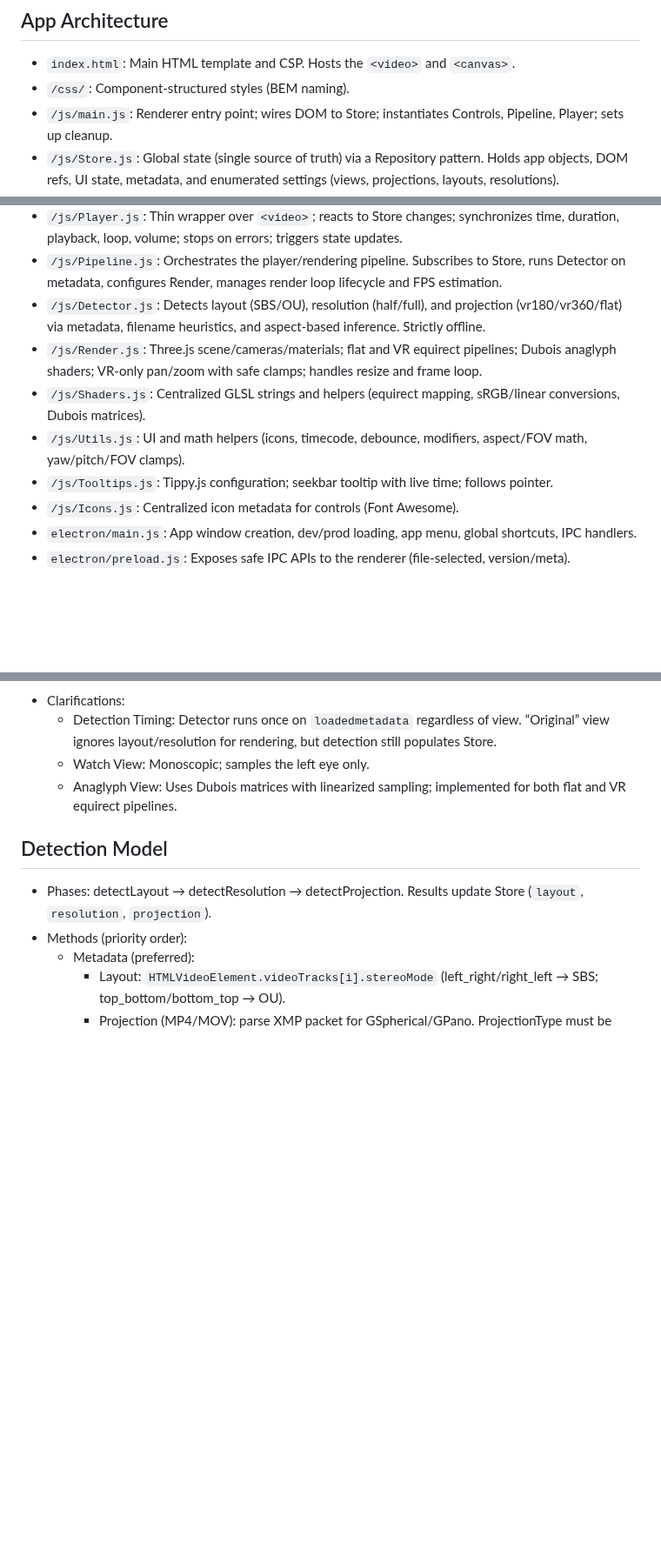
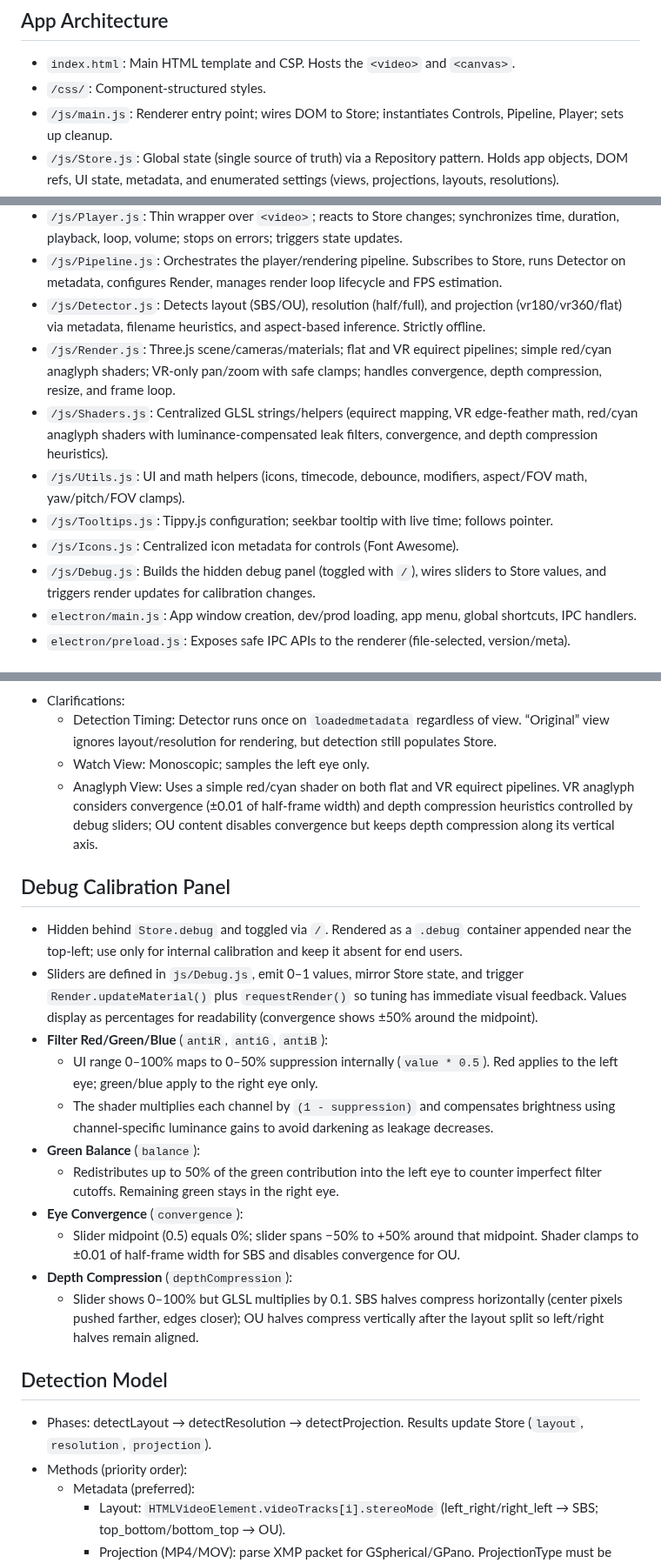
Before and after one commit to richjenks/flatlens, a Markdown page: AGENTS.md, 3 parts joined by grey strips. Shown at 87% size. Drawn GitHub-style; blank space fills up the shorter version.

```diff
--- a/AGENTS.md
+++ b/AGENTS.md
@@ -22,7 +22,7 @@ This document provides project-specific context and strict behavioral protocols
 ## App Architecture
 
 - `index.html`: Main HTML template and CSP. Hosts the `<video>` and `<canvas>`.
-- `/css/`: Component-structured styles (BEM naming).
+- `/css/`: Component-structured styles.
 - `/js/main.js`: Renderer entry point; wires DOM to Store; instantiates Controls, Pipeline, Player; sets up cleanup.
 - `/js/Store.js`: Global state (single source of truth) via a Repository pattern. Holds app objects, DOM refs, UI state, metadata, and enumerated settings (views, projections, layouts, resolutions).
 - `/js/Repository.js`: Minimal reactive store. Immediate-callback subscriptions; boolean toggles and enum cycling.
@@ -30,11 +30,12 @@ This document provides project-specific context and strict behavioral protocols
 - `/js/Player.js`: Thin wrapper over `<video>`; reacts to Store changes; synchronizes time, duration, playback, loop, volume; stops on errors; triggers state updates.
 - `/js/Pipeline.js`: Orchestrates the player/rendering pipeline. Subscribes to Store, runs Detector on metadata, configures Render, manages render loop lifecycle and FPS estimation.
 - `/js/Detector.js`: Detects layout (SBS/OU), resolution (half/full), and projection (vr180/vr360/flat) via metadata, filename heuristics, and aspect-based inference. Strictly offline.
-- `/js/Render.js`: Three.js scene/cameras/materials; flat and VR equirect pipelines; Dubois anaglyph shaders; VR-only pan/zoom with safe clamps; handles resize and frame loop.
-- `/js/Shaders.js`: Centralized GLSL strings and helpers (equirect mapping, sRGB/linear conversions, Dubois matrices).
+- `/js/Render.js`: Three.js scene/cameras/materials; flat and VR equirect pipelines; simple red/cyan anaglyph shaders; VR-only pan/zoom with safe clamps; handles convergence, depth compression, resize, and frame loop.
+- `/js/Shaders.js`: Centralized GLSL strings/helpers (equirect mapping, VR edge-feather math, red/cyan anaglyph shaders with luminance-compensated leak filters, convergence, and depth compression heuristics).
 - `/js/Utils.js`: UI and math helpers (icons, timecode, debounce, modifiers, aspect/FOV math, yaw/pitch/FOV clamps).
 - `/js/Tooltips.js`: Tippy.js configuration; seekbar tooltip with live time; follows pointer.
 - `/js/Icons.js`: Centralized icon metadata for controls (Font Awesome).
+- `/js/Debug.js`: Builds the hidden debug panel (toggled with `/`), wires sliders to Store values, and triggers render updates for calibration changes.
 - `electron/main.js`: App window creation, dev/prod loading, app menu, global shortcuts, IPC handlers.
 - `electron/preload.js`: Exposes safe IPC APIs to the renderer (file-selected, version/meta).
 
@@ -85,7 +86,21 @@ flowchart TD
 - Clarifications:
 	- Detection Timing: Detector runs once on `loadedmetadata` regardless of view. “Original” view ignores layout/resolution for rendering, but detection still populates Store.
 	- Watch View: Monoscopic; samples the left eye only.
-	- Anaglyph View: Uses Dubois matrices with linearized sampling; implemented for both flat and VR equirect pipelines.
+	- Anaglyph View: Uses a simple red/cyan shader on both flat and VR equirect pipelines. VR anaglyph considers convergence (±0.01 of half-frame width) and depth compression heuristics controlled by debug sliders; OU content disables convergence but keeps depth compression along its vertical axis.
+
+## Debug Calibration Panel
+
+- Hidden behind `Store.debug` and toggled via `/`. Rendered as a `.debug` container appended near the top-left; use only for internal calibration and keep it absent for end users.
+- Sliders are defined in `js/Debug.js`, emit 0–1 values, mirror Store state, and trigger `Render.updateMaterial()` plus `requestRender()` so tuning has immediate visual feedback. Values display as percentages for readability (convergence shows ±50% around the midpoint).
+- **Filter Red/Green/Blue** (`antiR`, `antiG`, `antiB`):
+	- UI range 0–100% maps to 0–50% suppression internally (`value * 0.5`). Red applies to the left eye; green/blue apply to the right eye only.
+	- The shader multiplies each channel by `(1 - suppression)` and compensates brightness using channel-specific luminance gains to avoid darkening as leakage decreases.
+- **Green Balance** (`balance`):
+	- Redistributes up to 50% of the green contribution into the left eye to counter imperfect filter cutoffs. Remaining green stays in the right eye.
+- **Eye Convergence** (`convergence`):
+	- Slider midpoint (0.5) equals 0%; slider spans −50% to +50% around that midpoint. Shader clamps to ±0.01 of half-frame width for SBS and disables convergence for OU.
+- **Depth Compression** (`depthCompression`):
+	- Slider shows 0–100% but GLSL multiplies by 0.1. SBS halves compress horizontally (center pixels pushed farther, edges closer); OU halves compress vertically after the layout split so left/right halves remain aligned.
 
 ## Detection Model
 
```
Also changed, not shown: other parts of AGENTS.md (+2 -1 lines).
